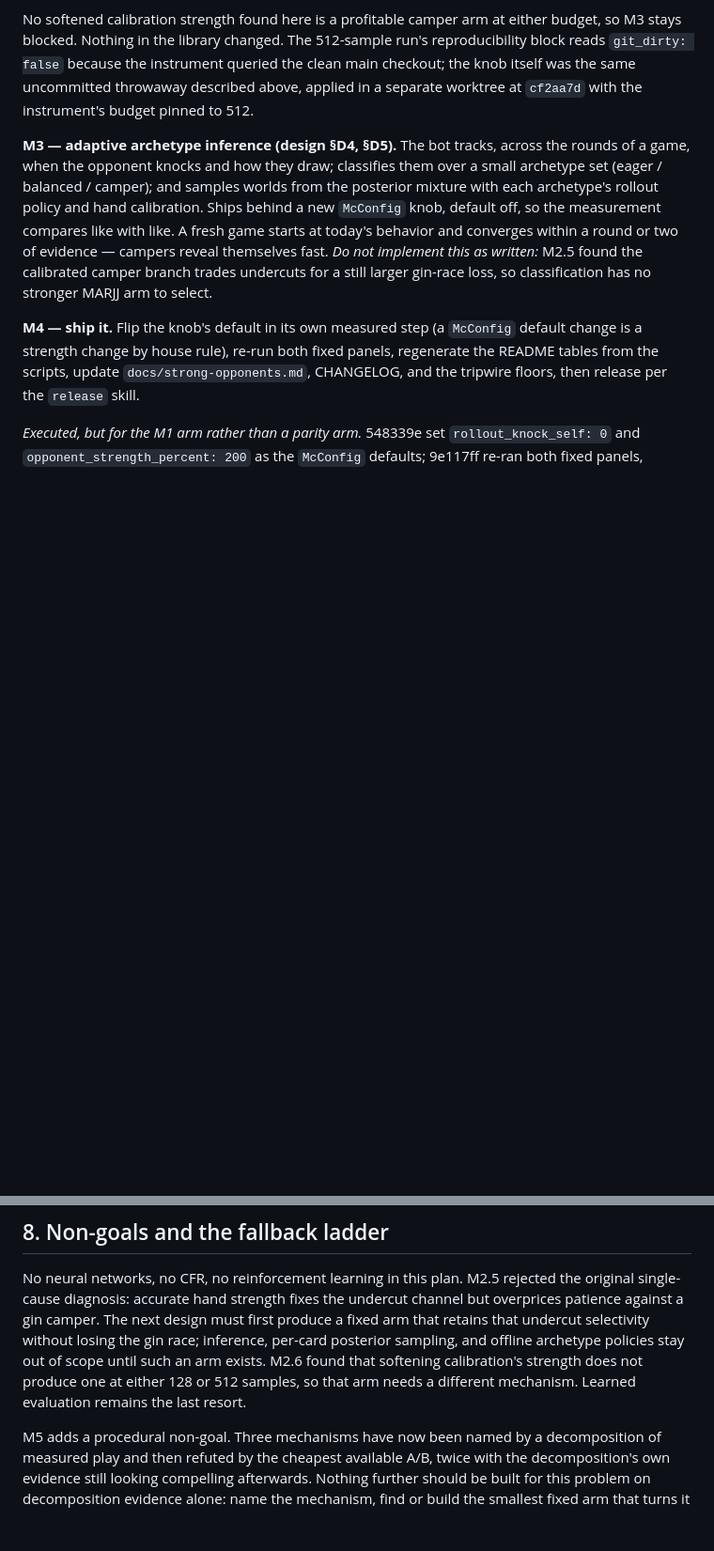
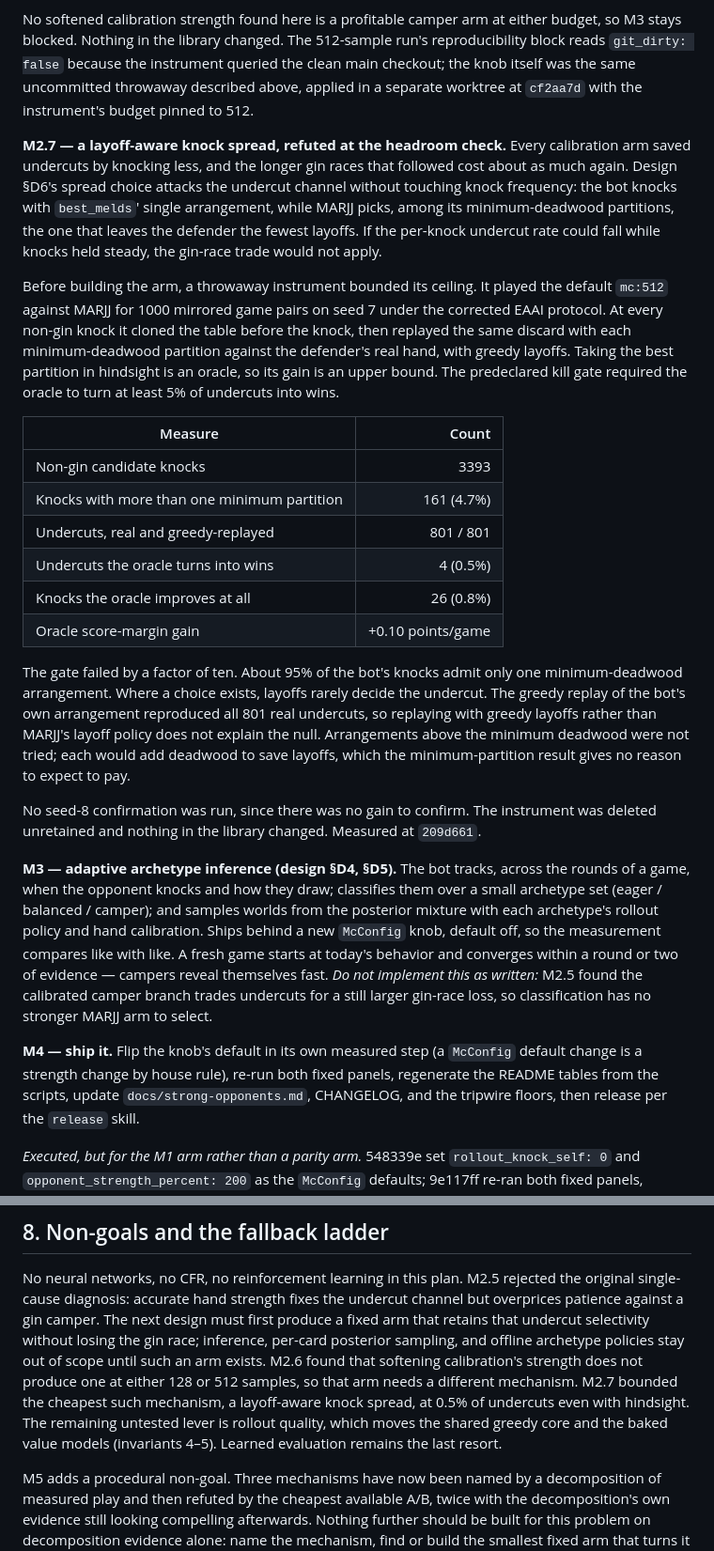
Before and after one commit to jdh8/gin-rummy-engine, a Markdown page: docs/marjj-parity-plan.md, 2 parts joined by grey strips. Shown at 94% size. Drawn GitHub-style; blank space fills up the shorter version.

Commit message:
Record a refuted layoff-aware knock spread against MARJJ
Every calibration arm saved undercuts by knocking less and lost about as
much in longer gin races.  Choosing the knock spread to minimize the
defender's layoffs, as MARJJ does, attacks the undercut channel without
changing knock frequency, so it was the cheapest mechanism outside
calibration strength.  A throwaway instrument bounded its ceiling before
any arm was built: 1000 mirrored game pairs of the default mc:512
against marjj-v5-surrogate on seed 7, replaying every non-gin knock with
each minimum-deadwood partition against the defender's real hand.  Only
4.7% of 3393 knocks admitted more than one partition, and the
hindsight-best one would have turned 4 of 801 undercuts into wins
(+0.10 points/game), a tenth of the predeclared 5% gate.  The plan
records the result as M2.7; the instrument was deleted and no library
code changed.

Co-Authored-By: Claude Opus 5.5 <noreply@anthropic.com>

```diff
--- a/docs/marjj-parity-plan.md
+++ b/docs/marjj-parity-plan.md
@@ -334,6 +335,46 @@ because the instrument queried the clean main checkout; the knob itself
 was the same uncommitted throwaway described above, applied in a
 separate worktree at `cf2aa7d` with the instrument's budget pinned to
 512.
+
+**M2.7 — a layoff-aware knock spread, refuted at the headroom check.**
+Every calibration arm saved undercuts by knocking less, and the longer
+gin races that followed cost about as much again.  Design §D6's spread
+choice attacks the undercut channel without touching knock frequency:
+the bot knocks with `best_melds`' single arrangement, while MARJJ picks,
+among its minimum-deadwood partitions, the one that leaves the defender
+the fewest layoffs.  If the per-knock undercut rate could fall while
+knocks held steady, the gin-race trade would not apply.
+
+Before building the arm, a throwaway instrument bounded its ceiling.  It
+played the default `mc:512` against MARJJ for 1000 mirrored game pairs on
+seed 7 under the corrected EAAI protocol.  At every non-gin knock it
+cloned the table before the knock, then replayed the same discard with
+each minimum-deadwood partition against the defender's real hand, with
+greedy layoffs.  Taking the best partition in hindsight is an oracle, so
+its gain is an upper bound.  The predeclared kill gate required the
+oracle to turn at least 5% of undercuts into wins.
+
+| Measure | Count |
+|---------|------:|
+| Non-gin candidate knocks | 3393 |
+| Knocks with more than one minimum partition | 161 (4.7%) |
+| Undercuts, real and greedy-replayed | 801 / 801 |
+| Undercuts the oracle turns into wins | 4 (0.5%) |
+| Knocks the oracle improves at all | 26 (0.8%) |
+| Oracle score-margin gain | +0.10 points/game |
+
+The gate failed by a factor of ten.  About 95% of the bot's knocks admit
+only one minimum-deadwood arrangement.  Where a choice exists, layoffs
+rarely decide the undercut.  The greedy replay of the bot's own
+arrangement reproduced all 801 real undercuts, so replaying with greedy
+layoffs rather than MARJJ's layoff policy does not explain the null.
+Arrangements above the minimum deadwood were not tried; each would add
+deadwood to save layoffs, which the minimum-partition result gives no
+reason to expect to pay.
+
+No seed-8 confirmation was run, since there was no gain to confirm.
+The instrument was deleted unretained and nothing in the library changed.
+Measured at `209d661`.
 
 **M3 — adaptive archetype inference (design §D4, §D5).**  The bot
 tracks, across the rounds of a game, when the opponent knocks and how
@@ -713,7 +754,10 @@ selectivity without losing the gin race; inference, per-card posterior
 sampling, and offline archetype policies stay out of scope until such an
 arm exists.  M2.6 found that softening calibration's strength does not
 produce one at either 128 or 512 samples, so that arm needs a different
-mechanism.  Learned
+mechanism.  M2.7 bounded the cheapest such mechanism, a layoff-aware
+knock spread, at 0.5% of undercuts even with hindsight.  The remaining
+untested lever is rollout quality, which moves the shared greedy core
+and the baked value models (invariants 4–5).  Learned
 evaluation remains the last resort.
 
 M5 adds a procedural non-goal.  Three mechanisms have now been named by
```
Also changed, not shown: other parts of docs/marjj-parity-plan.md (+1 -0 lines), docs/marjj-parity-design.md (+4 -1 lines).
